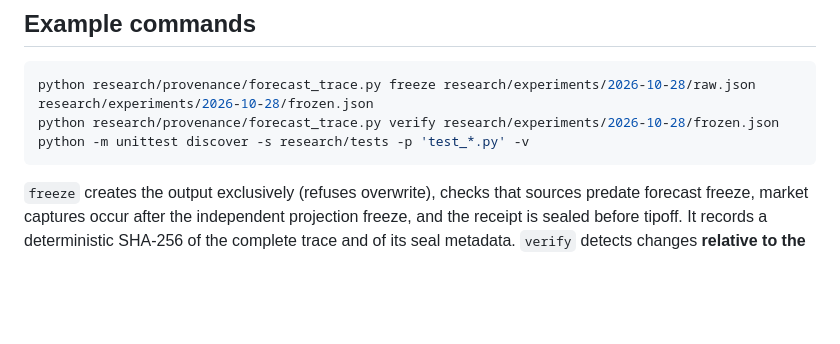
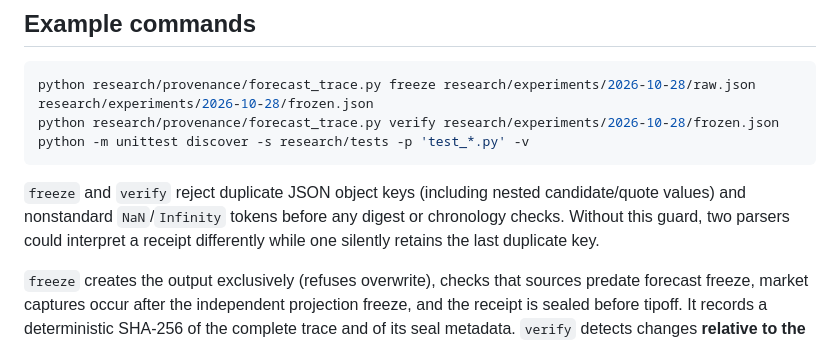
Before and after one commit to NATHANZACH988/Courtside-IQ, a Markdown page: research/docs/FORECAST_TRACE_RECEIPTS.md, the part around the change. Rendered like a GitHub page; blank space fills up the shorter version.

Commit message:
Document strict JSON receipt parsing and cross-parser ambiguity

````diff
--- a/research/docs/FORECAST_TRACE_RECEIPTS.md
+++ b/research/docs/FORECAST_TRACE_RECEIPTS.md
@@ -16,6 +16,8 @@ python research/provenance/forecast_trace.py verify research/experiments/2026-10
 python -m unittest discover -s research/tests -p 'test_*.py' -v
 ```
 
+`freeze` and `verify` reject duplicate JSON object keys (including nested candidate/quote values) and nonstandard `NaN`/`Infinity` tokens before any digest or chronology checks. Without this guard, two parsers could interpret a receipt differently while one silently retains the last duplicate key.
+
 `freeze` creates the output exclusively (refuses overwrite), checks that sources predate forecast freeze, market captures occur after the independent projection freeze, and the receipt is sealed before tipoff. It records a deterministic SHA-256 of the complete trace and of its seal metadata. `verify` detects changes **relative to the supplied receipt**. Do not edit the frozen receipt to add results: store official final stats, sportsbook settlements, push rules, and graded errors in a separate postgame file referencing `trace_sha256` and the original quote IDs.
 
 ## Critical integrity limitations
````
